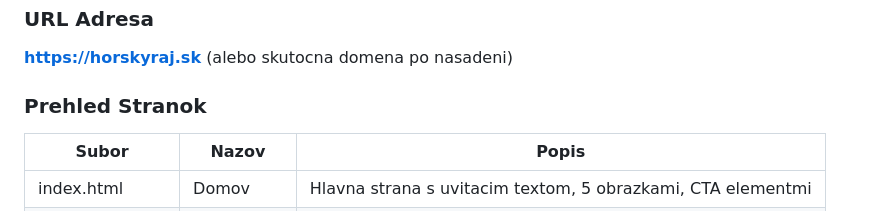
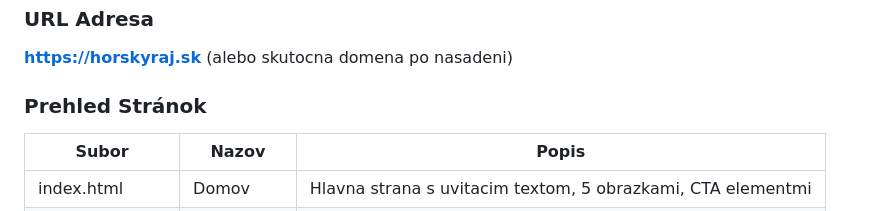
Before and after one commit to Jusgaro/horskyraj, a Markdown page: dokumentacia.md, the part around the change. GitHub-like rendering.

Commit message:
Fix typo in 'Prehled Stranok' to 'Prehled Stránok'

```diff
--- a/dokumentacia.md
+++ b/dokumentacia.md
@@ -24,7 +24,7 @@ Hlavnou cielovou skupinou su domaci a zahraniční turisti hladajuci ubytovanie
 ### URL Adresa
 **https://horskyraj.sk** (alebo skutocna domena po nasadeni)
 
-### Prehled Stranok
+### Prehled Stránok
 
 | Subor | Nazov | Popis |
 |-------|-------|-------|
```
